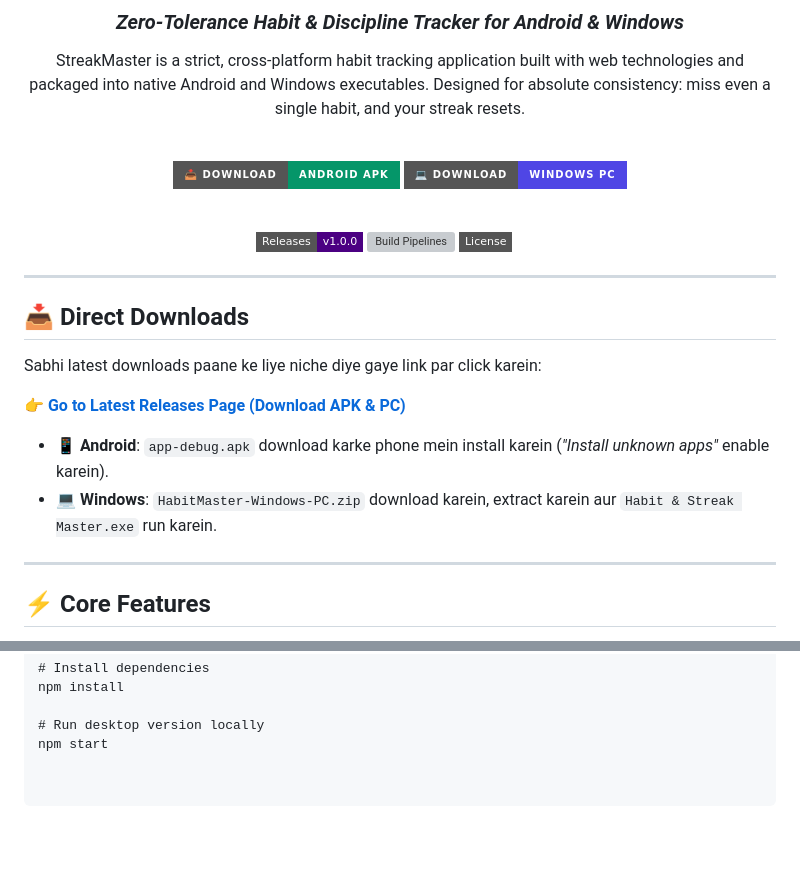
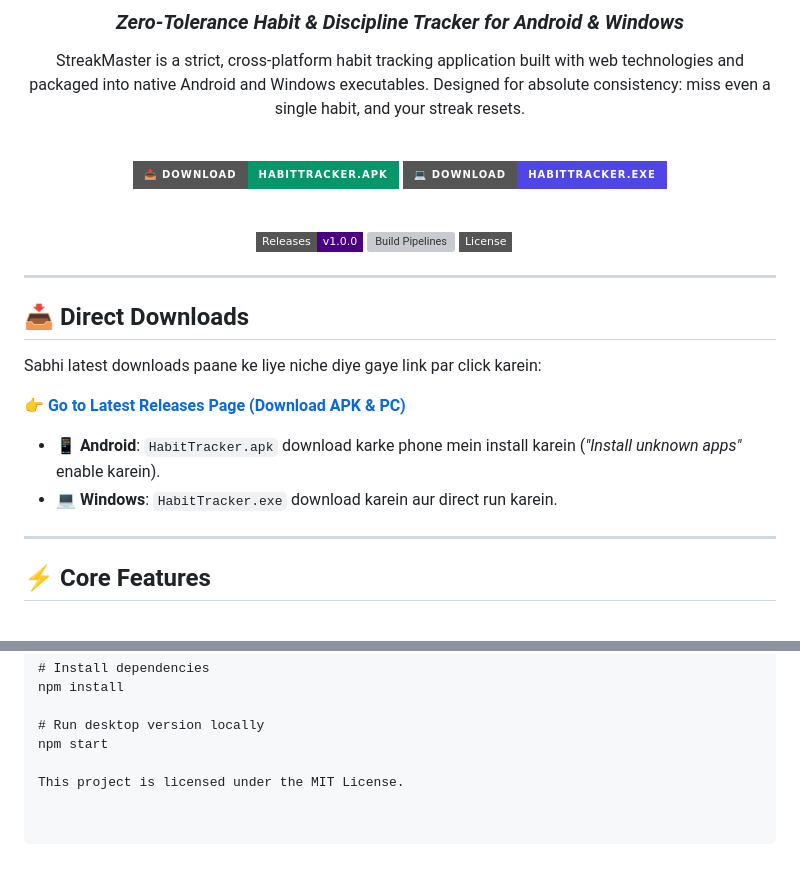
Before and after one commit to shauryanshjha127-dev/Habit-Tracker-App, a Markdown page: README.md, 2 parts joined by grey strips. Rendered like a GitHub page; badges without logos; blank space fills up the shorter version; grey boxes are pictures that could not be loaded.

Commit message:
Revise download links in README.md
Updated download links and instructions for Android and Windows versions.

```diff
--- a/README.md
+++ b/README.md
@@ -8,8 +8,8 @@ StreakMaster is a strict, cross-platform habit tracking application built with w
 <br/>
 
 <!-- Direct Download Badges -->
-[![Download Android APK](https://img.shields.io/badge/📥_Download-Android_APK-059669?style=for-the-badge&logo=android&logoColor=white)](https://github.com/shauryanshjha127-dev/Habit-Tracker-App/releases)
-[![Download Windows PC](https://img.shields.io/badge/💻_Download-Windows_PC-4f46e5?style=for-the-badge&logo=windows&logoColor=white)](https://github.com/shauryanshjha127-dev/Habit-Tracker-App/releases)
+[![Download Android APK](https://img.shields.io/badge/📥_Download-HabitTracker.apk-059669?style=for-the-badge&logo=android&logoColor=white)](https://github.com/shauryanshjha127-dev/Habit-Tracker-App/releases)
+[![Download Windows PC](https://img.shields.io/badge/💻_Download-HabitTracker.exe-4f46e5?style=for-the-badge&logo=windows&logoColor=white)](https://github.com/shauryanshjha127-dev/Habit-Tracker-App/releases)
 
 <br/>
 
@@ -27,8 +27,8 @@ Sabhi latest downloads paane ke liye niche diye gaye link par click karein:
 
 👉 **[Go to Latest Releases Page (Download APK & PC)](https://github.com/shauryanshjha127-dev/Habit-Tracker-App/releases)**
 
-- 📱 **Android**: `app-debug.apk` download karke phone mein install karein (*"Install unknown apps"* enable karein).
-- 💻 **Windows**: `HabitMaster-Windows-PC.zip` download karein, extract karein aur `Habit & Streak Master.exe` run karein.
+- 📱 **Android**: `HabitTracker.apk` download karke phone mein install karein (*"Install unknown apps"* enable karein).
+- 💻 **Windows**: `HabitTracker.exe` download karein aur direct run karein.
 
 ---
 
@@ -89,3 +89,5 @@ npm install
 
 # Run desktop version locally
 npm start
+
+This project is licensed under the MIT License.
```
